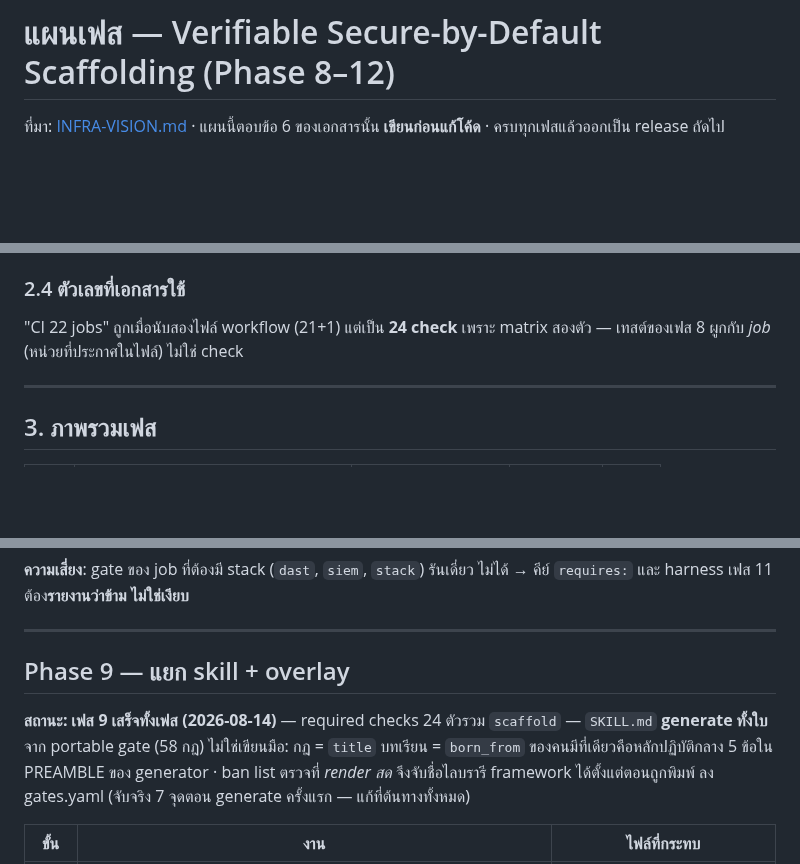
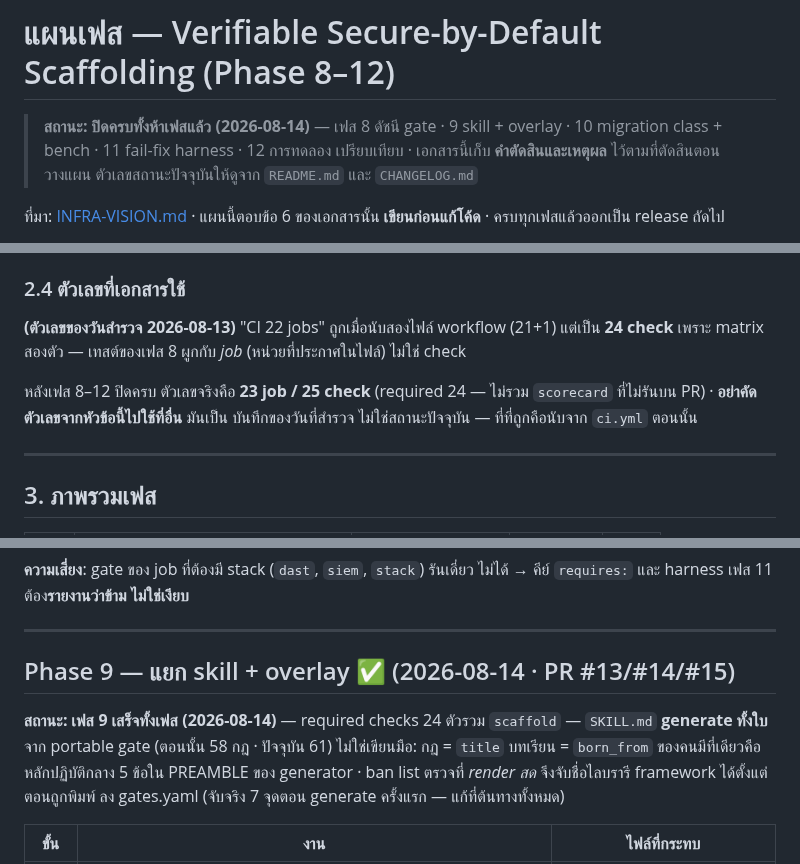
Before and after one commit to sayam/flask-todolist, a Markdown page: docs/ROADMAP-INFRA.md, 3 parts joined by grey strips. Drawn GitHub-style; blank space fills up the shorter version.

```diff
--- a/docs/ROADMAP-INFRA.md
+++ b/docs/ROADMAP-INFRA.md
@@ -1,4 +1,9 @@
 # แผนเฟส — Verifiable Secure-by-Default Scaffolding (Phase 8–12)
+
+> **สถานะ: ปิดครบทั้งห้าเฟสแล้ว (2026-08-14)** — เฟส 8 ดัชนี gate · 9 skill +
+> overlay · 10 migration class + bench · 11 fail-fix harness · 12 การทดลอง
+> เปรียบเทียบ · เอกสารนี้เก็บ **คำตัดสินและเหตุผล** ไว้ตามที่ตัดสินตอนวางแผน
+> ตัวเลขสถานะปัจจุบันให้ดูจาก `README.md` และ `CHANGELOG.md`
 
 ที่มา: [INFRA-VISION.md](INFRA-VISION.md) · แผนนี้ตอบข้อ 6 ของเอกสารนั้น
 **เขียนก่อนแก้โค้ด** · ครบทุกเฟสแล้วออกเป็น release ถัดไป
@@ -79,8 +84,13 @@ referential integrity ที่ `gates.yaml` ต้องการ มีคน
 
 ### 2.4 ตัวเลขที่เอกสารใช้
 
-"CI 22 jobs" ถูกเมื่อนับสองไฟล์ workflow (21+1) แต่เป็น **24 check** เพราะ
-matrix สองตัว — เทสต์ของเฟส 8 ผูกกับ *job* (หน่วยที่ประกาศในไฟล์) ไม่ใช่ check
+**(ตัวเลขของวันสำรวจ 2026-08-13)** "CI 22 jobs" ถูกเมื่อนับสองไฟล์ workflow
+(21+1) แต่เป็น **24 check** เพราะ matrix สองตัว — เทสต์ของเฟส 8 ผูกกับ *job*
+(หน่วยที่ประกาศในไฟล์) ไม่ใช่ check
+
+หลังเฟส 8–12 ปิดครบ ตัวเลขจริงคือ **23 job / 25 check** (required 24 — ไม่รวม
+`scorecard` ที่ไม่รันบน PR) · **อย่าคัดตัวเลขจากหัวข้อนี้ไปใช้ที่อื่น** มันเป็น
+บันทึกของวันที่สำรวจ ไม่ใช่สถานะปัจจุบัน — ที่ที่ถูกคือนับจาก `ci.yml` ตอนนั้น
 
 ---
 
@@ -144,10 +154,10 @@ gates:
 
 ---
 
-## Phase 9 — แยก skill + overlay
+## Phase 9 — แยก skill + overlay ✅ (2026-08-14 · PR #13/#14/#15)
 
 **สถานะ: เฟส 9 เสร็จทั้งเฟส (2026-08-14)** — required checks 24 ตัวรวม `scaffold` — `SKILL.md` **generate ทั้งใบ** จาก
-portable gate (58 กฎ) ไม่ใช่เขียนมือ: กฎ = `title` บทเรียน = `born_from`
+portable gate (ตอนนั้น 58 กฎ · ปัจจุบัน 61) ไม่ใช่เขียนมือ: กฎ = `title` บทเรียน = `born_from`
 ของคนมีที่เดียวคือหลักปฏิบัติกลาง 5 ข้อใน PREAMBLE ของ generator ·
 ban list ตรวจที่ *render สด* จึงจับชื่อไลบรารี framework ได้ตั้งแต่ตอนถูกพิมพ์
 ลง gates.yaml (จับจริง 7 จุดตอน generate ครั้งแรก — แก้ที่ต้นทางทั้งหมด)
```
Also changed, not shown: other parts of docs/ROADMAP-INFRA.md (+3 -3 lines), CLAUDE.md (+23 -1 lines), README.md (+5 -4 lines).
